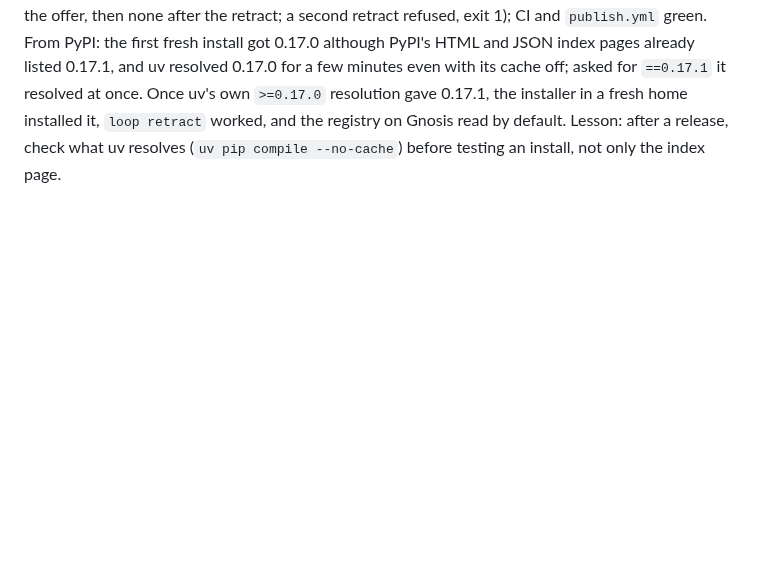
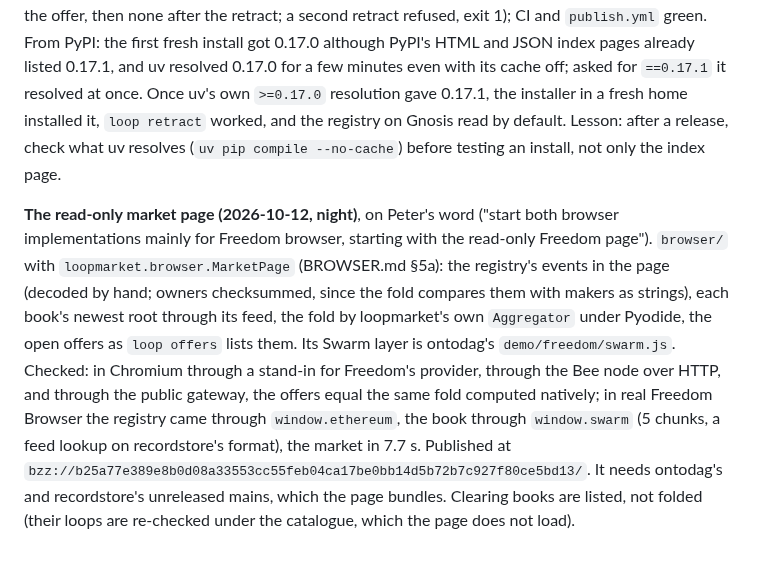
Before and after one commit to petfold/loopmarket, a Markdown page: docs/plans/JOURNAL.md, the part around the change. Rendered like a GitHub page; blank space fills up the shorter version.

Commit message:
Journal: the read-only market page
Co-Authored-By: Claude Opus 5.5 <noreply@anthropic.com>

```diff
--- a/docs/plans/JOURNAL.md
+++ b/docs/plans/JOURNAL.md
@@ -312,3 +312,21 @@ cache off; asked for `==0.17.1` it resolved at once. Once uv's own
 it, `loop retract` worked, and the registry on Gnosis read by default.
 Lesson: after a release, check what uv resolves (`uv pip compile
 --no-cache`) before testing an install, not only the index page.
+
+**The read-only market page (2026-10-12, night)**, on Peter's word ("start
+both browser implementations mainly for Freedom browser, starting with the
+read-only Freedom page"). `browser/` with `loopmarket.browser.MarketPage`
+(BROWSER.md §5a): the registry's events in the page (decoded by hand;
+owners checksummed, since the fold compares them with makers as strings),
+each book's newest root through its feed, the fold by loopmarket's own
+`Aggregator` under Pyodide, the open offers as `loop offers` lists them.
+Its Swarm layer is ontodag's `demo/freedom/swarm.js`. Checked: in Chromium
+through a stand-in for Freedom's provider, through the Bee node over HTTP,
+and through the public gateway, the offers equal the same fold computed
+natively; in real Freedom Browser the registry came through
+`window.ethereum`, the book through `window.swarm` (5 chunks, a feed
+lookup on recordstore's format), the market in 7.7 s. Published at
+`bzz://b25a77e389e8b0d08a33553cc55feb04ca17be0bb14d5b72b7c927f80ce5bd13/`.
+It needs ontodag's and recordstore's unreleased mains, which the page
+bundles. Clearing books are listed, not folded (their loops are re-checked
+under the catalogue, which the page does not load).
```
Also changed, not shown: CLAUDE.md (+3 -0 lines).
